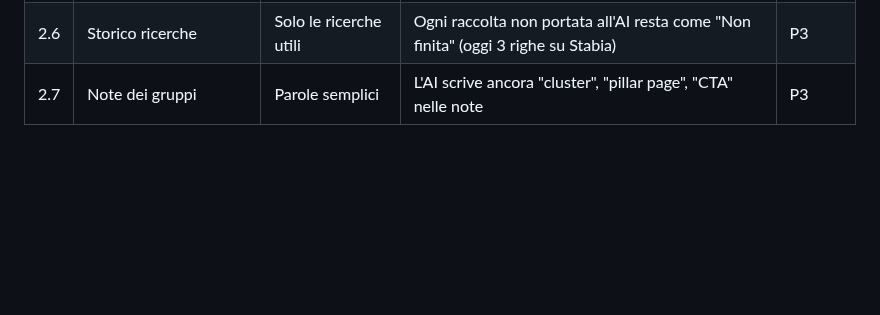
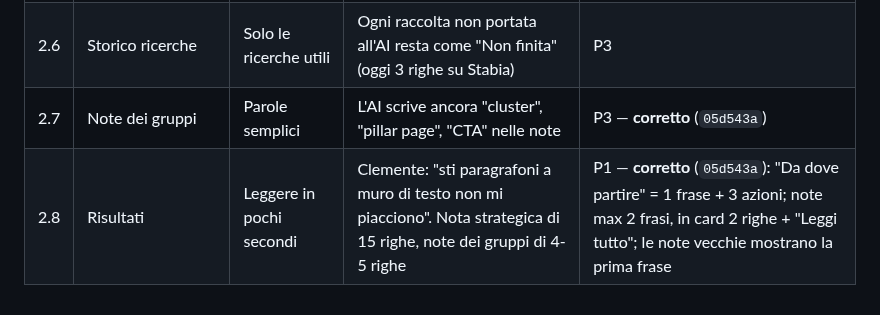
Before and after one commit to clembeweb/ainstein-seo-toolkit, a Markdown page: docs/2026-10-16-test-ai-keywords.md, the part around the change. Drawn GitHub-style; blank space fills up the shorter version.

Commit message:
docs(test-ai-keywords): muri di testo nei risultati corretti
Co-Authored-By: Claude Opus 5.5 <noreply@anthropic.com>

```diff
--- a/docs/2026-10-16-test-ai-keywords.md
+++ b/docs/2026-10-16-test-ai-keywords.md
@@ -70,4 +70,5 @@ Prova in prod su Stabia, nuovo ingresso (tutto gratis, saldo invariato 7.226,3):
 |---|---|---|---|---|
 | 2.5 | Attesa del raggruppamento | Tempo indicato vero | "Di solito meno di un minuto", ma con 200 keyword ci vogliono ~2 minuti | P3 |
 | 2.6 | Storico ricerche | Solo le ricerche utili | Ogni raccolta non portata all'AI resta come "Non finita" (oggi 3 righe su Stabia) | P3 |
-| 2.7 | Note dei gruppi | Parole semplici | L'AI scrive ancora "cluster", "pillar page", "CTA" nelle note | P3 |
+| 2.7 | Note dei gruppi | Parole semplici | L'AI scrive ancora "cluster", "pillar page", "CTA" nelle note | P3 — **corretto** (`05d543a`) |
+| 2.8 | Risultati | Leggere in pochi secondi | Clemente: "sti paragrafoni a muro di testo non mi piacciono". Nota strategica di 15 righe, note dei gruppi di 4-5 righe | P1 — **corretto** (`05d543a`): "Da dove partire" = 1 frase + 3 azioni; note max 2 frasi, in card 2 righe + "Leggi tutto"; le note vecchie mostrano la prima frase |
```
